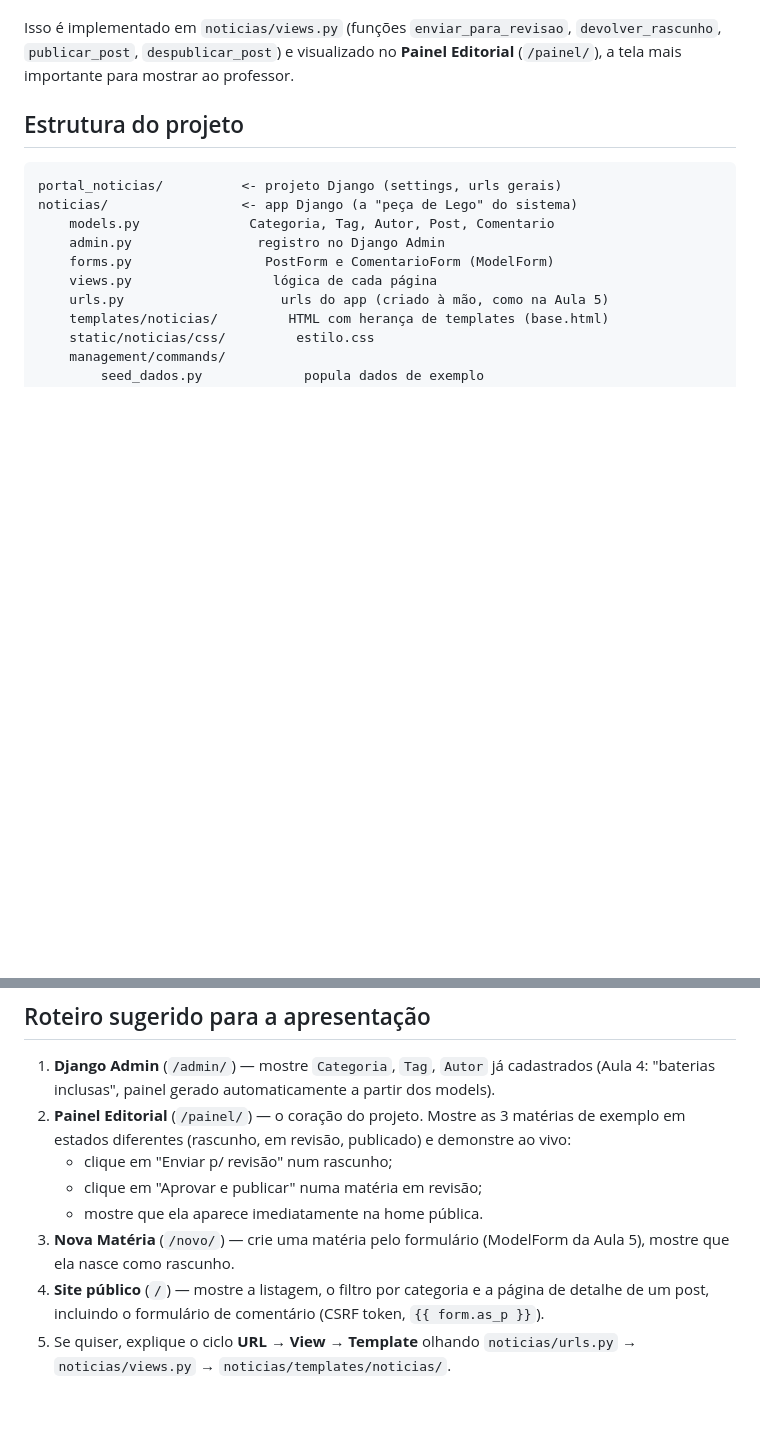
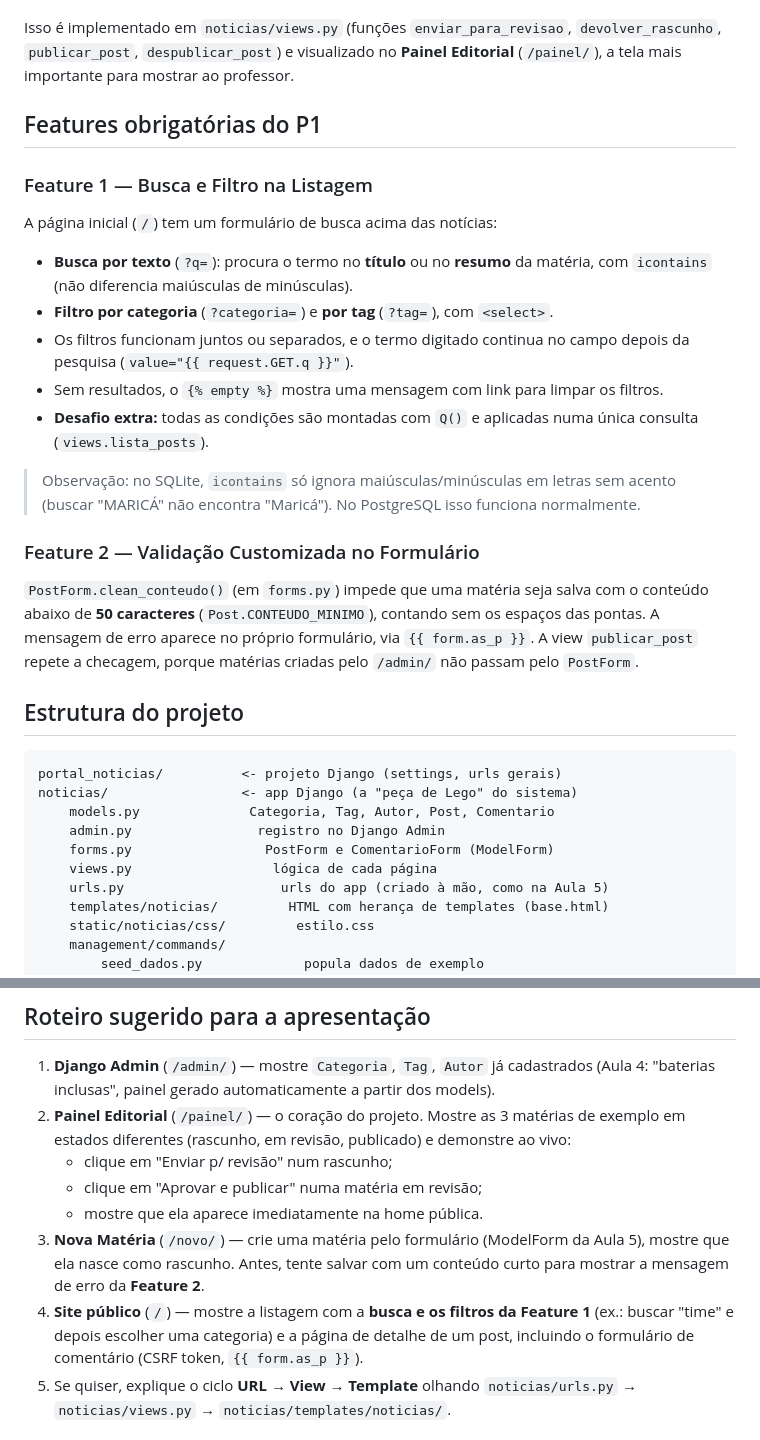
Before and after one commit to kariny103/Portal_noticias, a Markdown page: README.md, 2 parts joined by grey strips. GitHub-like rendering; blank space fills up the shorter version.

Commit message:
Documenta as features 1 e 2 do P1 no README

```diff
--- a/README.md
+++ b/README.md
@@ -53,6 +53,34 @@ Isso é implementado em `noticias/views.py` (funções `enviar_para_revisao`,
 `devolver_rascunho`, `publicar_post`, `despublicar_post`) e visualizado no
 **Painel Editorial** (`/painel/`), a tela mais importante para mostrar ao
 professor.
+
+## Features obrigatórias do P1
+
+### Feature 1 — Busca e Filtro na Listagem
+
+A página inicial (`/`) tem um formulário de busca acima das notícias:
+
+- **Busca por texto** (`?q=`): procura o termo no **título** ou no **resumo**
+  da matéria, com `icontains` (não diferencia maiúsculas de minúsculas).
+- **Filtro por categoria** (`?categoria=`) e **por tag** (`?tag=`), com `<select>`.
+- Os filtros funcionam juntos ou separados, e o termo digitado continua no
+  campo depois da pesquisa (`value="{{ request.GET.q }}"`).
+- Sem resultados, o `{% empty %}` mostra uma mensagem com link para limpar
+  os filtros.
+- **Desafio extra:** todas as condições são montadas com `Q()` e aplicadas
+  numa única consulta (`views.lista_posts`).
+
+> Observação: no SQLite, `icontains` só ignora maiúsculas/minúsculas em
+> letras sem acento (buscar "MARICÁ" não encontra "Maricá"). No PostgreSQL
+> isso funciona normalmente.
+
+### Feature 2 — Validação Customizada no Formulário
+
+`PostForm.clean_conteudo()` (em `forms.py`) impede que uma matéria seja
+salva com o conteúdo abaixo de **50 caracteres** (`Post.CONTEUDO_MINIMO`),
+contando sem os espaços das pontas. A mensagem de erro aparece no próprio
+formulário, via `{{ form.as_p }}`. A view `publicar_post` repete a checagem,
+porque matérias criadas pelo `/admin/` não passam pelo `PostForm`.
 
 ## Estrutura do projeto
 
@@ -147,8 +175,11 @@ então não precisa instalar mais nada.
    - clique em "Aprovar e publicar" numa matéria em revisão;
    - mostre que ela aparece imediatamente na home pública.
 3. **Nova Matéria** (`/novo/`) — crie uma matéria pelo formulário
-   (ModelForm da Aula 5), mostre que ela nasce como rascunho.
-4. **Site público** (`/`) — mostre a listagem, o filtro por categoria e a
+   (ModelForm da Aula 5), mostre que ela nasce como rascunho. Antes, tente
+   salvar com um conteúdo curto para mostrar a mensagem de erro da
+   **Feature 2**.
+4. **Site público** (`/`) — mostre a listagem com a **busca e os filtros
+   da Feature 1** (ex.: buscar "time" e depois escolher uma categoria) e a
    página de detalhe de um post, incluindo o formulário de comentário
    (CSRF token, `{{ form.as_p }}`).
 5. Se quiser, explique o ciclo **URL → View → Template** olhando
```
